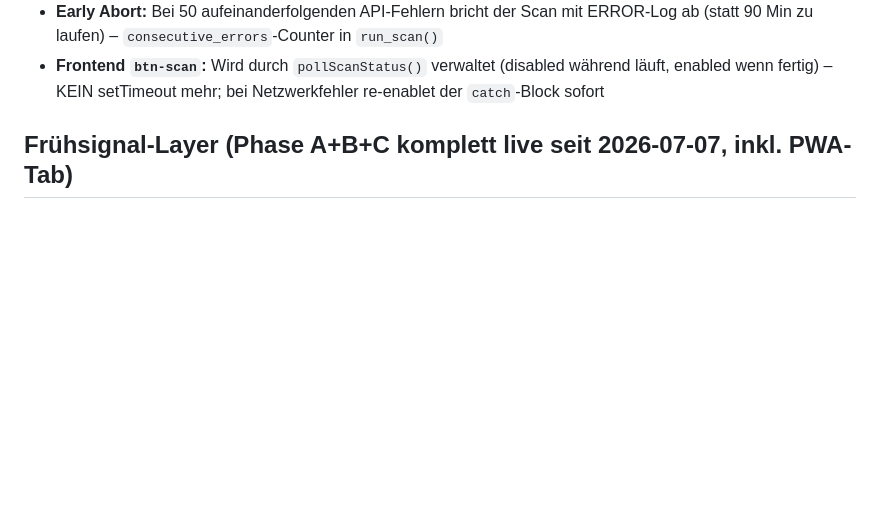
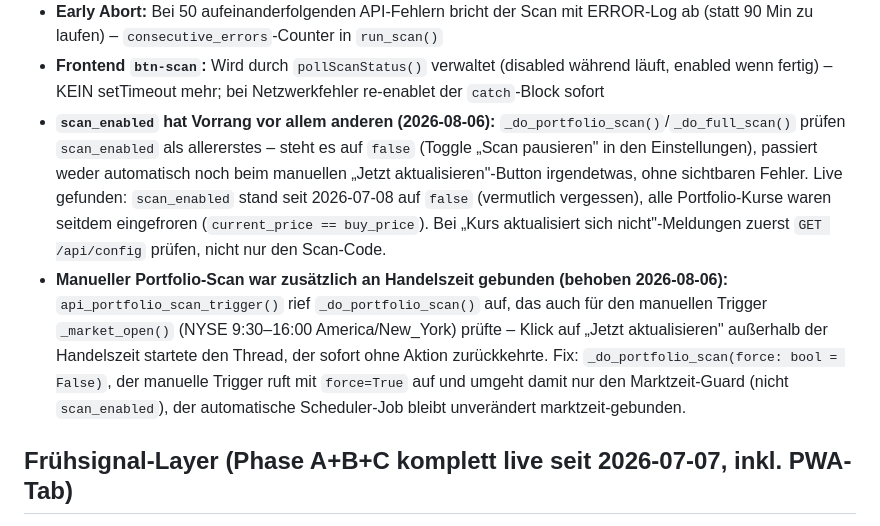
Before and after one commit to sEppofaz/Stock-Sentiment-Scanner, a Markdown page: CLAUDE.md, the part around the change. Drawn GitHub-style; blank space fills up the shorter version.

Commit message:
Doku: Pitfalls scan_enabled-Vorrang + manueller Portfolio-Scan-Fix ergänzt

```diff
--- a/CLAUDE.md
+++ b/CLAUDE.md
@@ -142,6 +142,8 @@ Zusätzlich zur bestehenden Lifetime-EUR-Schwelle (`_update_claude_costs`, `tota
 - **Finnhub Tageslimit:** Bei Limit-Erschöpfung gibt API HTTP 200 zurück mit `{"error":"..."}` (kein Array) – kein HTTP-Fehler, daher kein Exception → `not isinstance(news, list)` fängt das ab, loggt jetzt WARNING mit Response-Preview
 - **Early Abort:** Bei 50 aufeinanderfolgenden API-Fehlern bricht der Scan mit ERROR-Log ab (statt 90 Min zu laufen) – `consecutive_errors`-Counter in `run_scan()`
 - **Frontend `btn-scan`:** Wird durch `pollScanStatus()` verwaltet (disabled während läuft, enabled wenn fertig) – KEIN setTimeout mehr; bei Netzwerkfehler re-enablet der `catch`-Block sofort
+- **`scan_enabled` hat Vorrang vor allem anderen (2026-08-06):** `_do_portfolio_scan()`/`_do_full_scan()` prüfen `scan_enabled` als allererstes – steht es auf `false` (Toggle „Scan pausieren" in den Einstellungen), passiert weder automatisch noch beim manuellen „Jetzt aktualisieren"-Button irgendetwas, ohne sichtbaren Fehler. Live gefunden: `scan_enabled` stand seit 2026-07-08 auf `false` (vermutlich vergessen), alle Portfolio-Kurse waren seitdem eingefroren (`current_price == buy_price`). Bei „Kurs aktualisiert sich nicht"-Meldungen zuerst `GET /api/config` prüfen, nicht nur den Scan-Code.
+- **Manueller Portfolio-Scan war zusätzlich an Handelszeit gebunden (behoben 2026-08-06):** `api_portfolio_scan_trigger()` rief `_do_portfolio_scan()` auf, das auch für den manuellen Trigger `_market_open()` (NYSE 9:30–16:00 America/New_York) prüfte – Klick auf „Jetzt aktualisieren" außerhalb der Handelszeit startete den Thread, der sofort ohne Aktion zurückkehrte. Fix: `_do_portfolio_scan(force: bool = False)`, der manuelle Trigger ruft mit `force=True` auf und umgeht damit nur den Marktzeit-Guard (nicht `scan_enabled`), der automatische Scheduler-Job bleibt unverändert marktzeit-gebunden.
 
 ## Frühsignal-Layer (Phase A+B+C komplett live seit 2026-07-07, inkl. PWA-Tab)
 
```
